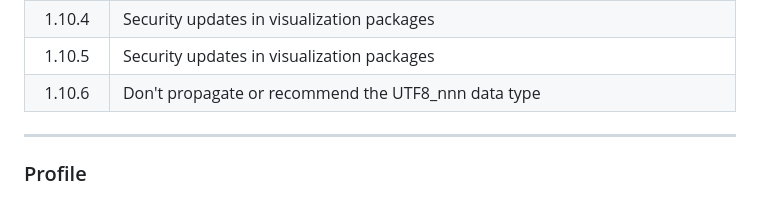
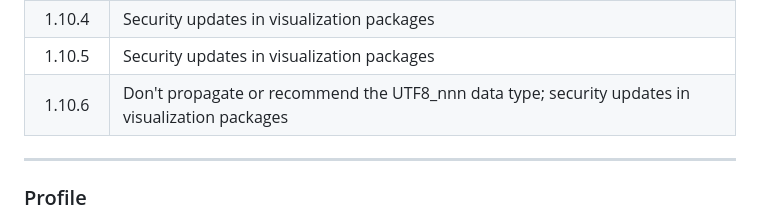
Before and after one commit to hpcc-systems/DataPatterns, a Markdown page: README.md, the part around the change. Rendered like a GitHub page; folded sections open.

Commit message:
Note security update
Signed-off-by: Dan S. Camper <dan.camper@lexisnexisrisk.com>

```diff
--- a/README.md
+++ b/README.md
@@ -109,7 +109,7 @@ level, such as within your "My Files" folder.
 |1.10.3|Security updates in visualization packages|
 |1.10.4|Security updates in visualization packages|
 |1.10.5|Security updates in visualization packages|
-|1.10.6|Don't propagate or recommend the UTF8_nnn data type|
+|1.10.6|Don't propagate or recommend the UTF8_nnn data type; security updates in visualization packages|
 </details>
 </details>
 
```
